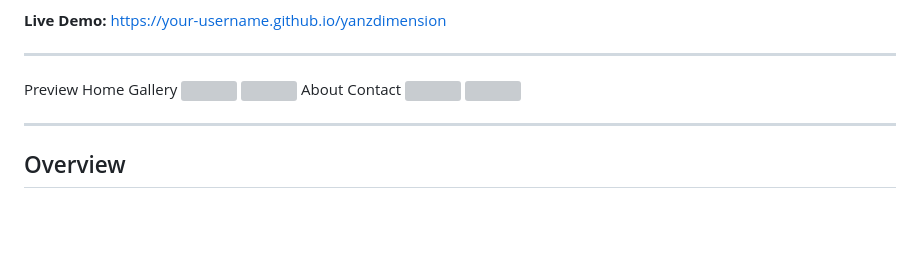
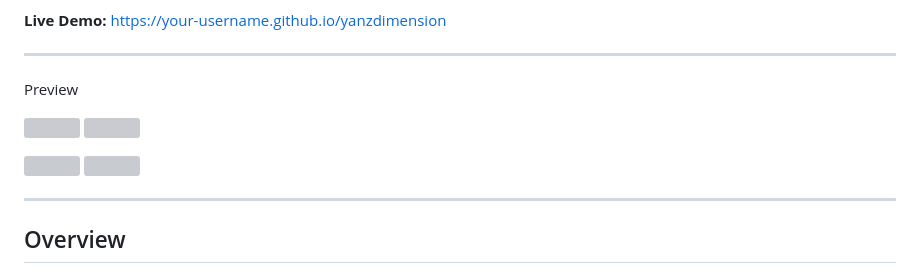
Before and after one commit to zyaaan66/YanzDimension-Photography-Portfolio, a Markdown page: README.md, the part around the change. GitHub-like rendering; blank space fills up the shorter version; grey boxes are pictures that could not be loaded.

```diff
--- a/README.md
+++ b/README.md
@@ -7,9 +7,9 @@ A single-page, dependency-free photography portfolio built with vanilla HTML, CS
 ---
 
 Preview
-Home	Gallery
+
 <img src="https://github.com/user-attachments/assets/c98d2afe-7774-402f-a3d3-0ebb7f5635bf" width="420"/>	<img src="https://github.com/user-attachments/assets/f9edfa51-7993-4779-9738-46fa69d31ca3" width="420"/>
-About	Contact
+
 <img src="https://github.com/user-attachments/assets/5d7a9741-10a8-46b0-a2be-b6384324de36" width="420"/>	<img src="https://github.com/user-attachments/assets/c37d9bee-171d-43c2-ac36-00ef2a3b8fe7" width="420"/>
 
 ---
```
